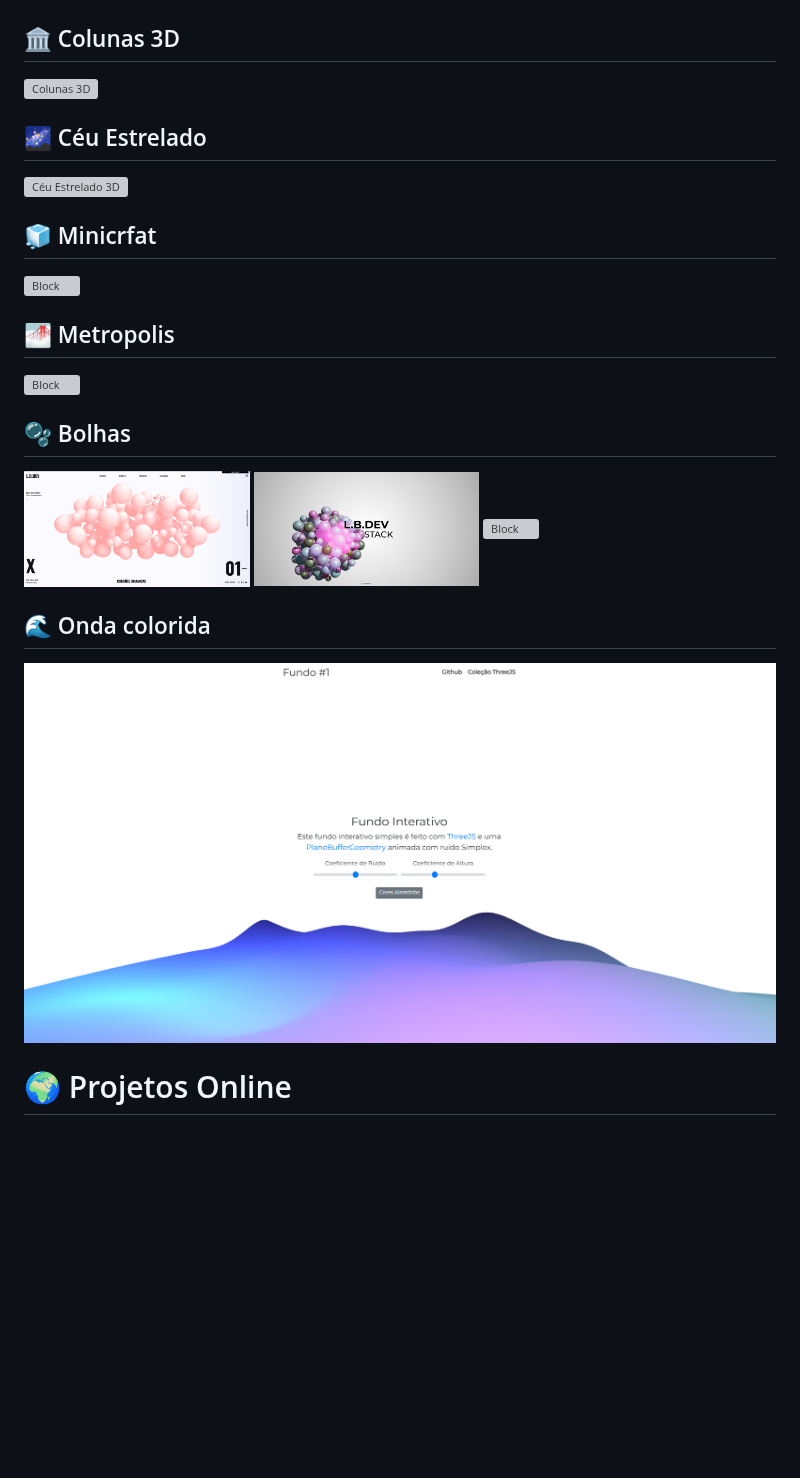
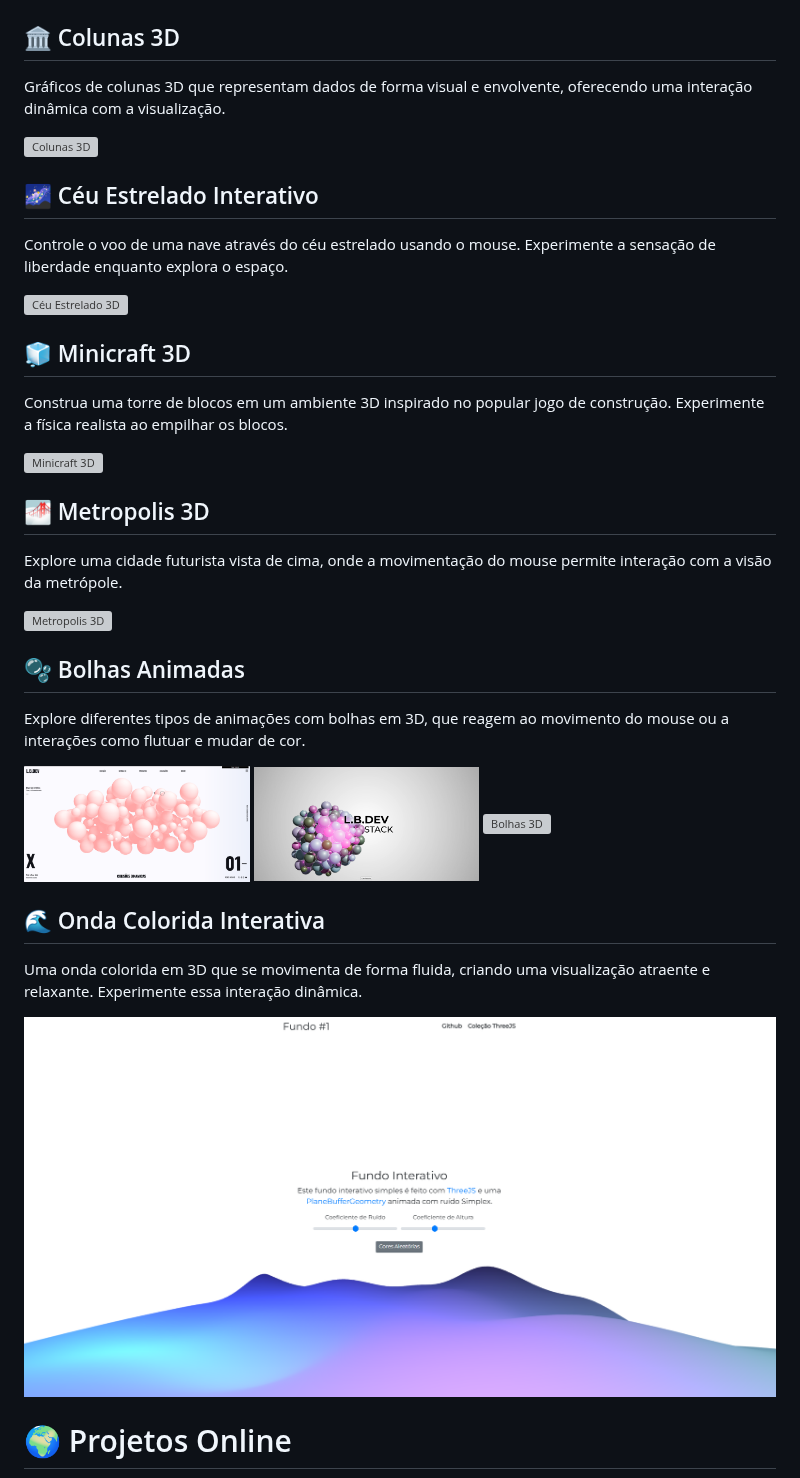
Before and after one commit to Lucasbarbosa332/Three.JS-, a Markdown page: README.md, the part around one of its changes. Rendered like a GitHub page; blank space fills up the shorter version; grey boxes are pictures that could not be loaded.

```diff
--- a/README.md
+++ b/README.md
@@ -68,31 +75,43 @@ Este repositório reúne projetos que desenvolvi utilizando a poderosa bibliotec
 
 ## 🏛️ Colunas 3D
 
+Gráficos de colunas 3D que representam dados de forma visual e envolvente, oferecendo uma interação dinâmica com a visualização.
+
 <img width=100% src="https://github.com/Lucasbarbosa332/Three.JS-/blob/main/Colunas%203D/dist/Captura%20de%20tela%202024-11-23%20040922.png" alt="Colunas 3D">
 
-## 🌌 Céu Estrelado
+## 🌌 Céu Estrelado Interativo
+
+Controle o voo de uma nave através do céu estrelado usando o mouse. Experimente a sensação de liberdade enquanto explora o espaço.
 
 <img width=100% src="https://github.com/Lucasbarbosa332/Three.JS-/blob/main/sky/dist/Captura%20de%20tela%202024-11-24%20005106.png" alt="Céu Estrelado 3D">
 
-## 🧊 Minicrfat
+## 🧊 Minicraft 3D
 
-<img width=100% src="https://github.com/Lucasbarbosa332/Three.JS-/blob/main/Minicraft%20Block/dist/Captura%20de%20tela%202024-11-23%20043150.png?raw=true" alt="Block">
+Construa uma torre de blocos em um ambiente 3D inspirado no popular jogo de construção. Experimente a física realista ao empilhar os blocos.
 
-## 🌁 Metropolis
+<img width=100% src="https://github.com/Lucasbarbosa332/Three.JS-/blob/main/Minicraft%20Block/dist/Captura%20de%20tela%202024-11-23%20043150.png?raw=true" alt="Minicraft 3D">
 
-<img width=100% src="https://github.com/Lucasbarbosa332/Three.JS-/blob/main/Metropolis/Captura%20de%20tela%202024-12-02%20215537.png?raw=true" alt="Block">
+## 🌁 Metropolis 3D
 
-## 🫧 Bolhas
+Explore uma cidade futurista vista de cima, onde a movimentação do mouse permite interação com a visão da metrópole.
+
+<img width=100% src="https://github.com/Lucasbarbosa332/Three.JS-/blob/main/Metropolis/Captura%20de%20tela%202024-12-02%20215537.png?raw=true" alt="Metropolis 3D">
+
+## 🫧 Bolhas Animadas
+
+Explore diferentes tipos de animações com bolhas em 3D, que reagem ao movimento do mouse ou a interações como flutuar e mudar de cor.
 
 <div style="display: flex; justify-content: space-between;">
-  <img width="30%" src="https://github.com/Lucasbarbosa332/Three.JS-/blob/main/Bolhas%20Anima%C3%A7%C3%A3o/Captura%20de%20tela%202024-12-02%20211849.png?raw=true" alt="Block">
-  <img width="30%" src="https://github.com/Lucasbarbosa332/Three.JS-/blob/main/Bolhas%20curso/Captura%20de%20tela%202024-12-02%20231545.png?raw=true" alt="Block">
-  <img width="30%" src="https://github.com/Lucasbarbosa332/Three.JS-/blob/main/Bolhas%20Gravitacionias/Captura%20de%20tela%202024-12-02%20232914.png?raw=true" alt="Block">
+  <img width="30%" src="https://github.com/Lucasbarbosa332/Three.JS-/blob/main/Bolhas%20Anima%C3%A7%C3%A3o/Captura%20de%20tela%202024-12-02%20211849.png?raw=true" alt="Bolhas 3D">
+  <img width="30%" src="https://github.com/Lucasbarbosa332/Three.JS-/blob/main/Bolhas%20curso/Captura%20de%20tela%202024-12-02%20231545.png?raw=true" alt="Bolhas 3D">
+  <img width="30%" src="https://github.com/Lucasbarbosa332/Three.JS-/blob/main/Bolhas%20Gravitacionias/Captura%20de%20tela%202024-12-02%20232914.png?raw=true" alt="Bolhas 3D">
 </div>
 
-## 🌊 Onda colorida
+## 🌊 Onda Colorida Interativa
 
-<img width=100% src="https://github.com/Lucasbarbosa332/Three.JS-/blob/main/interactive-3d-background/Captura%20de%20tela%202024-12-02%20233758.png?raw=true" alt="Olhos 3D">
+Uma onda colorida em 3D que se movimenta de forma fluida, criando uma visualização atraente e relaxante. Experimente essa interação dinâmica.
+
+<img width=100% src="https://github.com/Lucasbarbosa332/Three.JS-/blob/main/interactive-3d-background/Captura%20de%20tela%202024-12-02%20233758.png?raw=true" alt="Onda Colorida 3D">
 
 
 # 🌍 Projetos Online
```
Also changed, not shown: other parts of README.md (+11 -4 lines).
